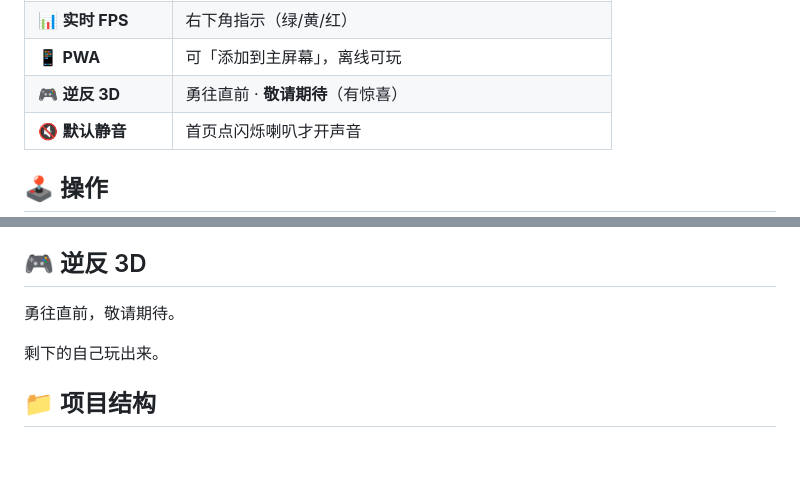
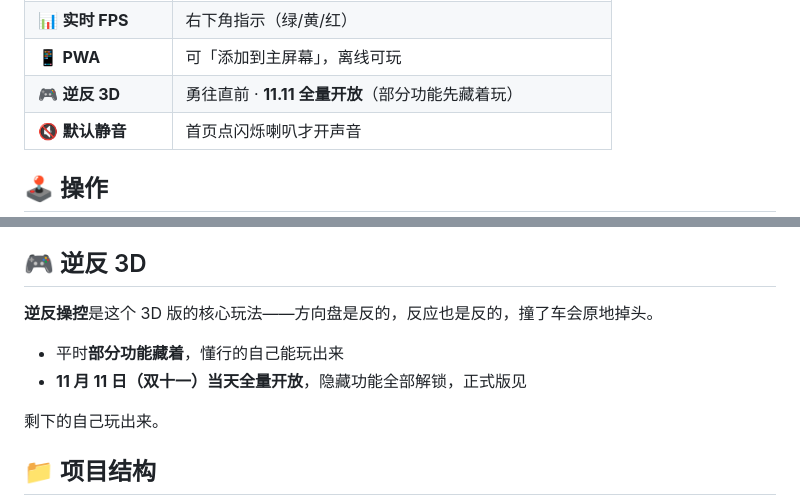
Before and after one commit to gcy529/turbo-game, a Markdown page: README.md, 2 parts joined by grey strips. GitHub-like rendering; blank space fills up the shorter version.

Commit message:
docs: 逆反3D 措辞改为「功能隐藏 + 11.11 全量开放」

```diff
--- a/README.md
+++ b/README.md
@@ -33,7 +33,7 @@
 | 🏆 **排行榜** | 本地保存各图最佳圈速 |
 | 📊 **实时 FPS** | 右下角指示（绿/黄/红）|
 | 📱 **PWA** | 可「添加到主屏幕」，离线可玩 |
-| 🎮 **逆反 3D** | 勇往直前 · **敬请期待**（有惊喜）|
+| 🎮 **逆反 3D** | 勇往直前 · **11.11 全量开放**（部分功能先藏着玩）|
 | 🔇 **默认静音** | 首页点闪烁喇叭才开声音 |
 
 ## 🕹️ 操作
@@ -94,7 +94,10 @@
 
 ## 🎮 逆反 3D
 
-勇往直前，敬请期待。
+**逆反操控**是这个 3D 版的核心玩法——方向盘是反的，反应也是反的，撞了车会原地掉头。
+
+- 平时**部分功能藏着**，懂行的自己能玩出来
+- **11 月 11 日（双十一）当天全量开放**，隐藏功能全部解锁，正式版见
 
 剩下的自己玩出来。
 
```
